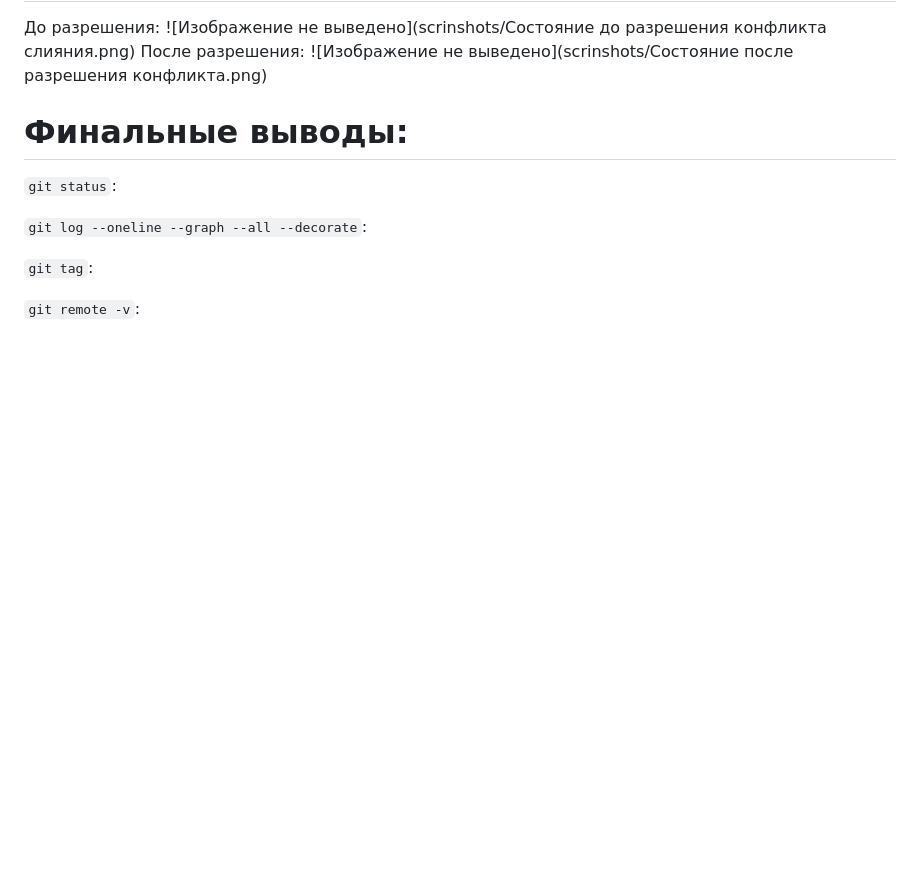
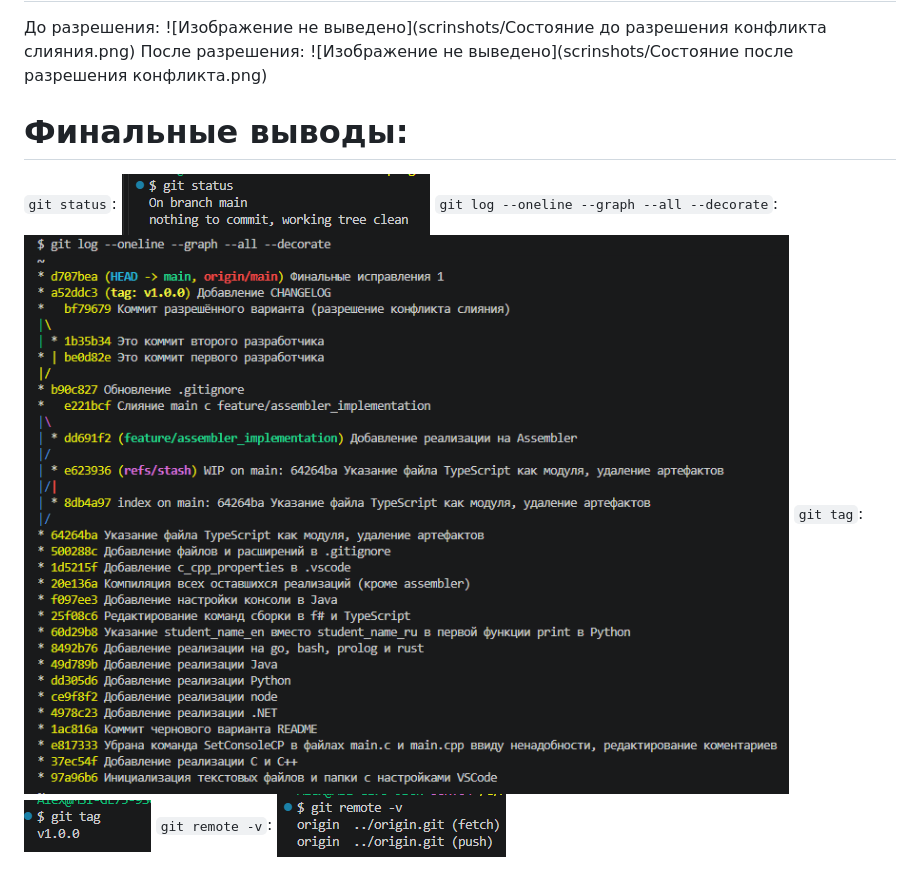
Before and after one commit to AXS-550-Hub-1/VPD_Laba01, a Markdown page: README.md, the part around the change. Drawn GitHub-style; pictures changed too: scrinshots/git_oneline.png (added), scrinshots/git_remote.png (added), scrinshots/git_status.png (added); blank space fills up the shorter version.

Commit message:
Финальные исправления 2

```diff
--- a/README.md
+++ b/README.md
@@ -117,9 +117,10 @@ Student ID: М3О-109БВ-26/19 | Language: C | Control: 5776
 
 # Финальные выводы:
 `git status`:
-
+![Изображение не выведено](scrinshots/git_status.png)
 `git log --oneline --graph --all --decorate`:
-
+![Изображение не выведено](scrinshots/git_oneline.png)
 `git tag`:
-
+![Изображение не выведено](scrinshots/git_tag.png)
 `git remote -v`:
+![Изображение не выведено](scrinshots/git_remote.png)
```
